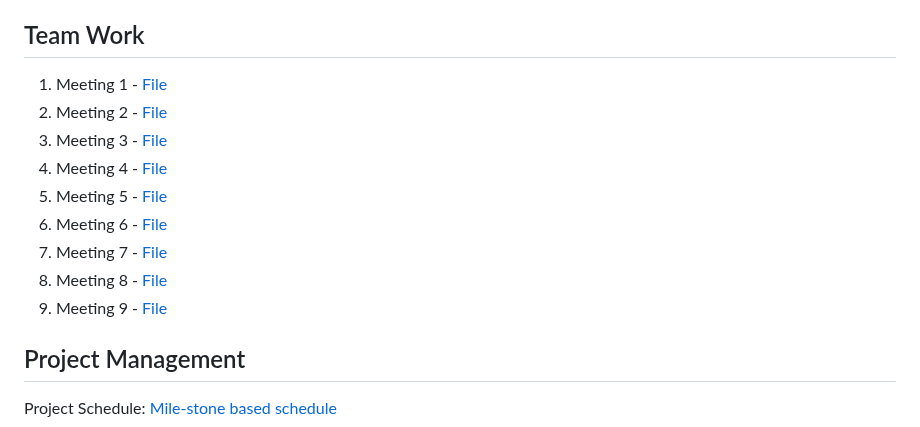
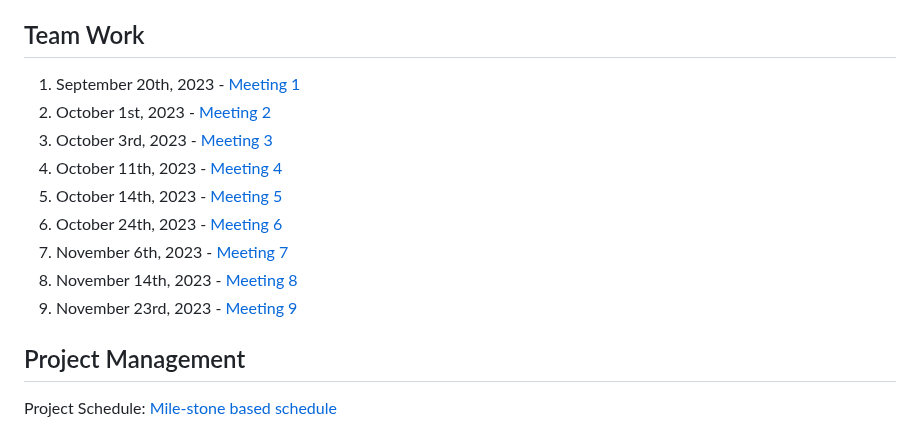
Before and after one commit to ENSE374-F23/group5_proj, a Markdown page: README.md, the part around the change. GitHub-like rendering.

```diff
--- a/README.md
+++ b/README.md
@@ -72,15 +72,15 @@ Block diagram: [Components](https://github.com/ENSE374-F23/group5_proj/blob/main
 
 ## Team Work
 
-1. Meeting 1 - [File](https://github.com/ENSE374-F23/group5_proj/tree/main/Meeting%201)
-2. Meeting 2 - [File](https://github.com/ENSE374-F23/group5_proj/tree/main/Meeting%202)
-3. Meeting 3 - [File](https://github.com/ENSE374-F23/group5_proj/tree/main/Meeting%203)
-4. Meeting 4 - [File](https://github.com/ENSE374-F23/group5_proj/tree/main/Meeting%204)
-5. Meeting 5 - [File](https://github.com/ENSE374-F23/group5_proj/tree/main/Meeting%205)
-6. Meeting 6 - [File](https://github.com/ENSE374-F23/group5_proj/tree/main/Meeting%206)
-7. Meeting 7 - [File](https://github.com/ENSE374-F23/group5_proj/tree/main/Meeting%207)
-8. Meeting 8 - [File](https://github.com/ENSE374-F23/group5_proj/tree/main/Meeting%208)
-9. Meeting 9 - [File](https://github.com/ENSE374-F23/group5_proj/tree/main/Meeting%209)
+1. September 20th, 2023 - [Meeting 1](https://github.com/ENSE374-F23/group5_proj/tree/main/Meeting%201)
+2. October 1st, 2023 - [Meeting 2](https://github.com/ENSE374-F23/group5_proj/tree/main/Meeting%202)
+3. October 3rd, 2023 - [Meeting 3](https://github.com/ENSE374-F23/group5_proj/tree/main/Meeting%203)
+4. October 11th, 2023 - [Meeting 4](https://github.com/ENSE374-F23/group5_proj/tree/main/Meeting%204)
+5. October 14th, 2023 - [Meeting 5](https://github.com/ENSE374-F23/group5_proj/tree/main/Meeting%205)
+6. October 24th, 2023 - [Meeting 6](https://github.com/ENSE374-F23/group5_proj/tree/main/Meeting%206)
+7. November 6th, 2023 - [Meeting 7](https://github.com/ENSE374-F23/group5_proj/tree/main/Meeting%207)
+8. November 14th, 2023 - [Meeting 8](https://github.com/ENSE374-F23/group5_proj/tree/main/Meeting%208)
+9. November 23rd, 2023 - [Meeting 9](https://github.com/ENSE374-F23/group5_proj/tree/main/Meeting%209)
 
 ## Project Management
 
```
